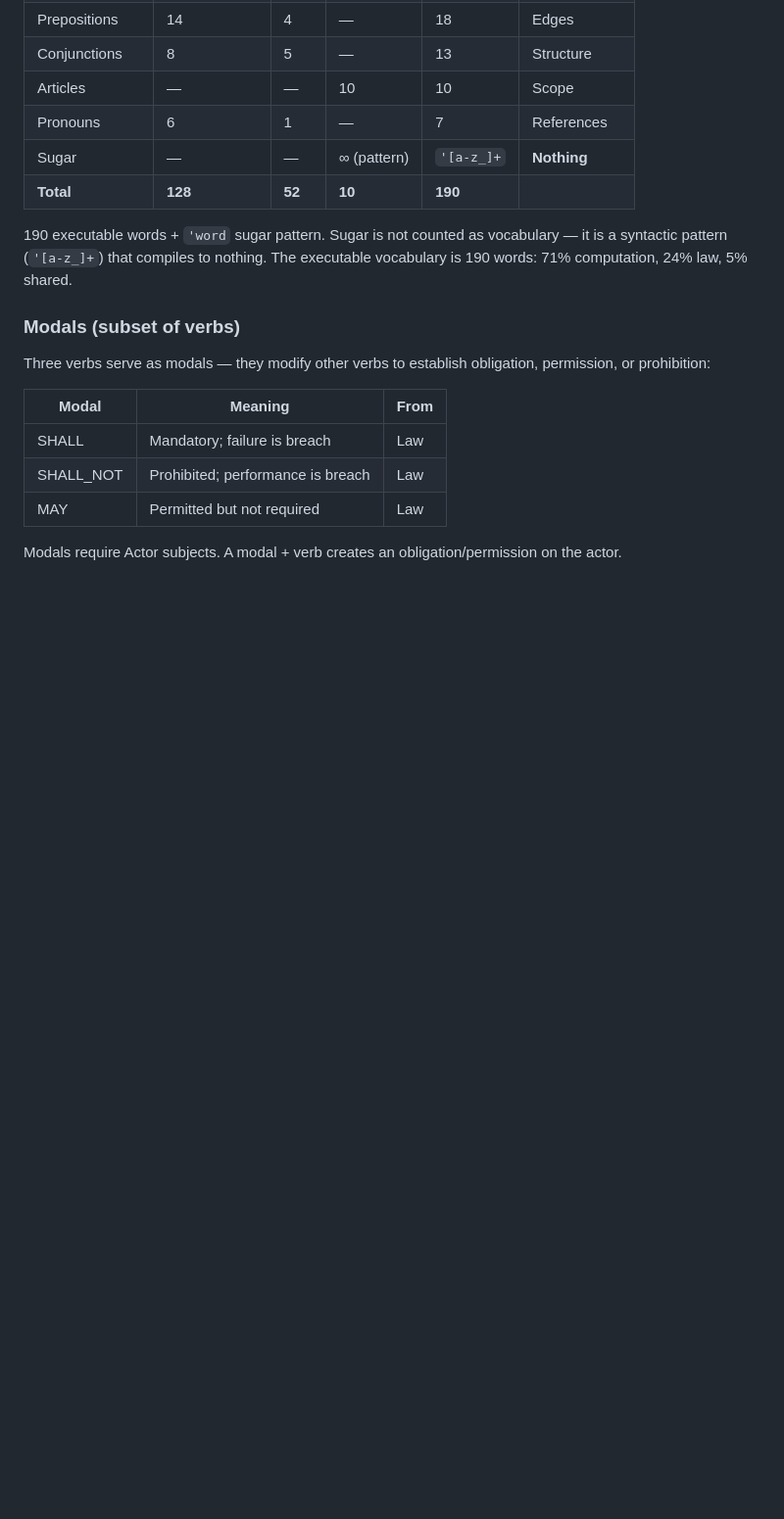
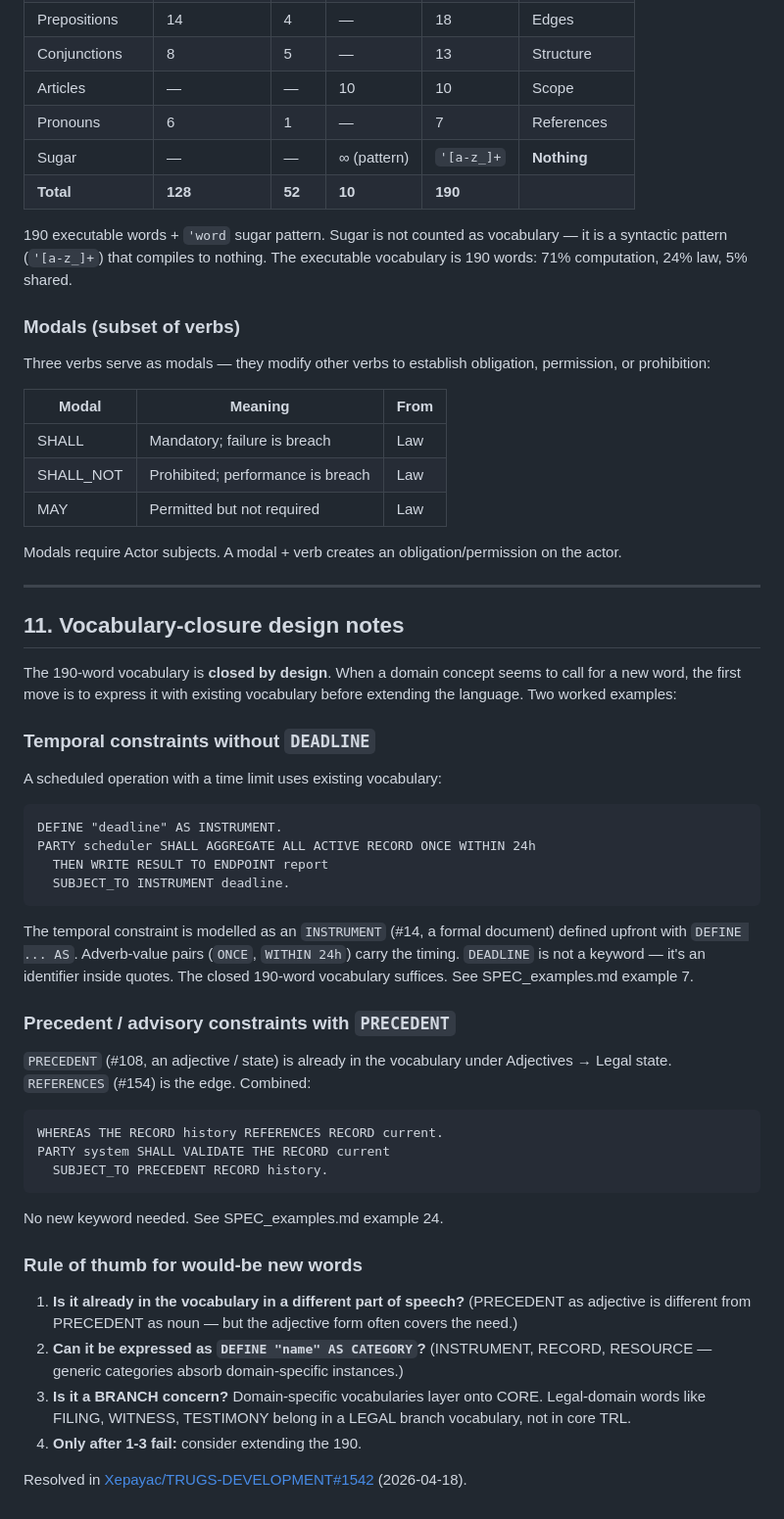
Before and after one commit to TRUGS-LLC/TRUGS, a Markdown page: TRUGS_LANGUAGE/SPEC_vocabulary.md, the part around the change. Shown at 98% size. Rendered like a GitHub page; blank space fills up the shorter version.

Commit message:
docs(#1542): record vocabulary-closure rationale for DEADLINE + PRECEDENT (#68)
Closes Xepayac/TRUGS-DEVELOPMENT#1542.

Per the issue's 1st acceptance criterion ("Decision recorded in
TRUGS_LANGUAGE/SPEC_vocabulary.md"), appends a new section 11
"Vocabulary-closure design notes" documenting:

1. How scheduled operations with time limits are expressed using
   existing vocabulary (INSTRUMENT + adverb-value pairs) rather than
   a new DEADLINE keyword (resolves example 7 — already rewritten).

2. Why PRECEDENT (already in the vocabulary as adjective #108) is the
   correct expression for advisory constraints, combined with
   REFERENCES (#154) as the edge (resolves example 24).

3. A 4-step rule of thumb for would-be new words: check different
   part-of-speech use, check DEFINE ... AS CATEGORY idiom, check if
   it's a BRANCH concern, and only then consider extending the 190.

The other three acceptance criteria were already satisfied in prior
work: Example 7 was rewritten to use INSTRUMENT, example 24 uses
PRECEDENT (which IS in the vocabulary — issue description was off),
`language.trug.json` did not need regeneration (no new words), and
`tools/test_trl.py` KNOWN_DEFERRED is already empty with all 28
examples round-tripping (test_spec_examples_in_scope_round_trip
PASSES, 102/102 tests green).

No code or example changes in this PR — pure doc addition (~35 lines
appended to SPEC_vocabulary.md).

Co-authored-by: Claude Opus 4.7 (1M context) <noreply@anthropic.com>

````diff
--- a/TRUGS_LANGUAGE/SPEC_vocabulary.md
+++ b/TRUGS_LANGUAGE/SPEC_vocabulary.md
@@ -550,3 +550,43 @@ Three verbs serve as modals — they modify other verbs to establish obligation,
 | MAY | Permitted but not required | Law |
 
 Modals require Actor subjects. A modal + verb creates an obligation/permission on the actor.
+
+---
+
+## 11. Vocabulary-closure design notes
+
+The 190-word vocabulary is **closed by design**. When a domain concept seems to call for a new word, the first move is to express it with existing vocabulary before extending the language. Two worked examples:
+
+### Temporal constraints without `DEADLINE`
+
+A scheduled operation with a time limit uses existing vocabulary:
+
+```
+DEFINE "deadline" AS INSTRUMENT.
+PARTY scheduler SHALL AGGREGATE ALL ACTIVE RECORD ONCE WITHIN 24h
+  THEN WRITE RESULT TO ENDPOINT report
+  SUBJECT_TO INSTRUMENT deadline.
+```
+
+The temporal constraint is modelled as an `INSTRUMENT` (#14, a formal document) defined upfront with `DEFINE ... AS`. Adverb-value pairs (`ONCE`, `WITHIN 24h`) carry the timing. `DEADLINE` is not a keyword — it's an identifier inside quotes. The closed 190-word vocabulary suffices. See SPEC_examples.md example 7.
+
+### Precedent / advisory constraints with `PRECEDENT`
+
+`PRECEDENT` (#108, an adjective / state) is already in the vocabulary under Adjectives → Legal state. `REFERENCES` (#154) is the edge. Combined:
+
+```
+WHEREAS THE RECORD history REFERENCES RECORD current.
+PARTY system SHALL VALIDATE THE RECORD current
+  SUBJECT_TO PRECEDENT RECORD history.
+```
+
+No new keyword needed. See SPEC_examples.md example 24.
+
+### Rule of thumb for would-be new words
+
+1. **Is it already in the vocabulary in a different part of speech?** (PRECEDENT as adjective is different from PRECEDENT as noun — but the adjective form often covers the need.)
+2. **Can it be expressed as `DEFINE "name" AS CATEGORY`?** (INSTRUMENT, RECORD, RESOURCE — generic categories absorb domain-specific instances.)
+3. **Is it a BRANCH concern?** Domain-specific vocabularies layer onto CORE. Legal-domain words like FILING, WITNESS, TESTIMONY belong in a LEGAL branch vocabulary, not in core TRL.
+4. **Only after 1-3 fail:** consider extending the 190.
+
+Resolved in [Xepayac/TRUGS-DEVELOPMENT#1542](https://github.com/Xepayac/TRUGS-DEVELOPMENT/issues/1542) (2026-04-18).
````
